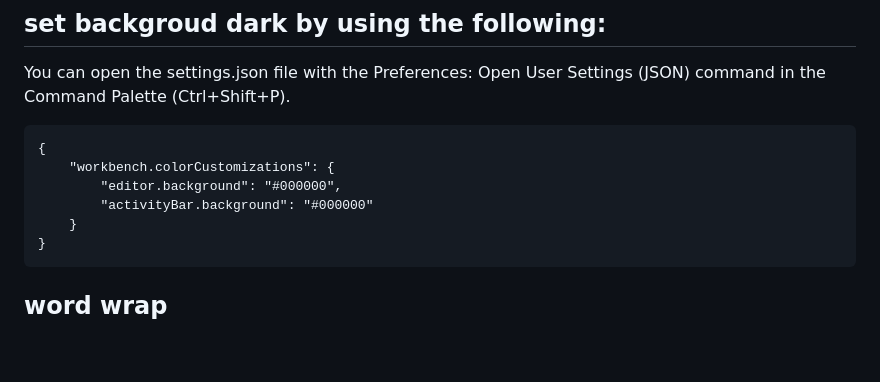
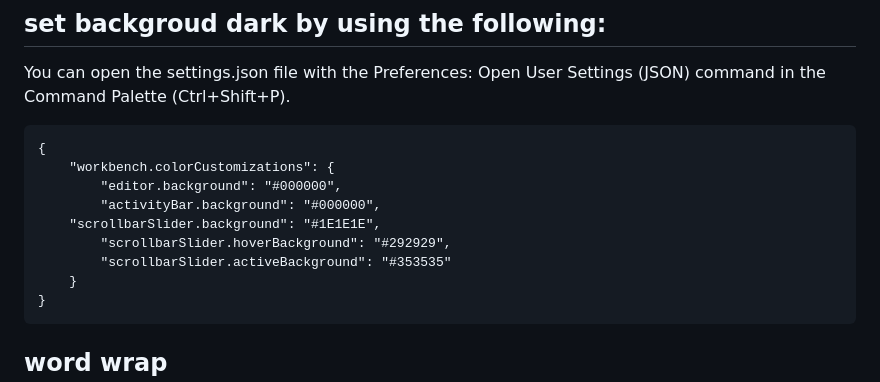
Before and after one commit to Harshitnitw/mlprojectrevision, a Markdown page: README.md, the part around the change. GitHub-like rendering; blank space fills up the shorter version.

````diff
--- a/README.md
+++ b/README.md
@@ -11,7 +11,10 @@ You can open the settings.json file with the Preferences: Open User Settings (JS
 {
 	"workbench.colorCustomizations": {
         "editor.background": "#000000",
-        "activityBar.background": "#000000"
+        "activityBar.background": "#000000",
+	"scrollbarSlider.background": "#1E1E1E",
+    	"scrollbarSlider.hoverBackground": "#292929",
+    	"scrollbarSlider.activeBackground": "#353535"
 	}
 }
 ```
````
